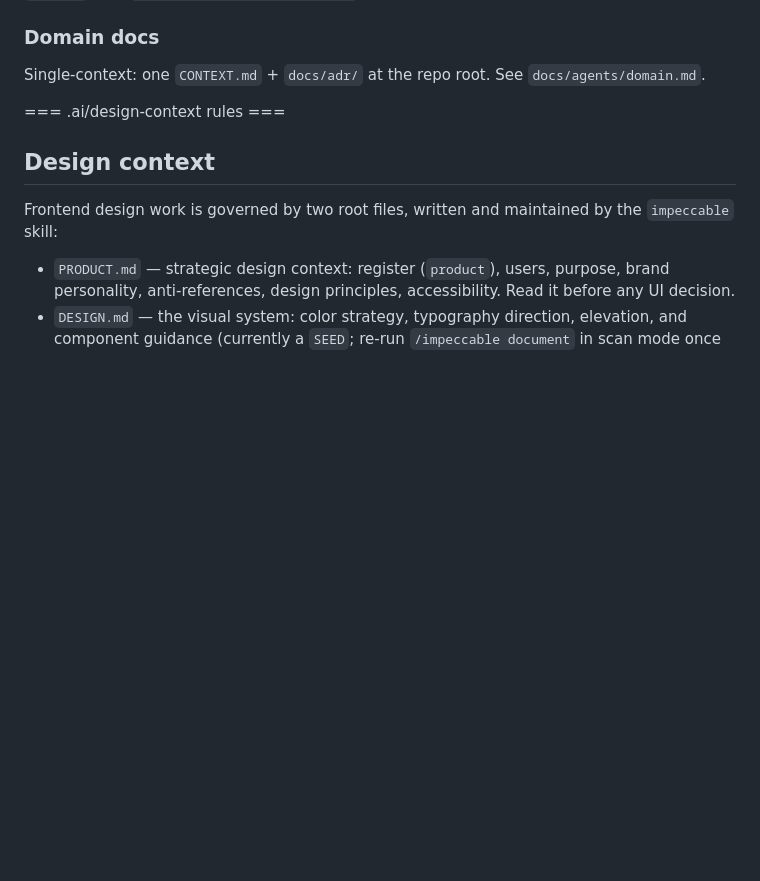
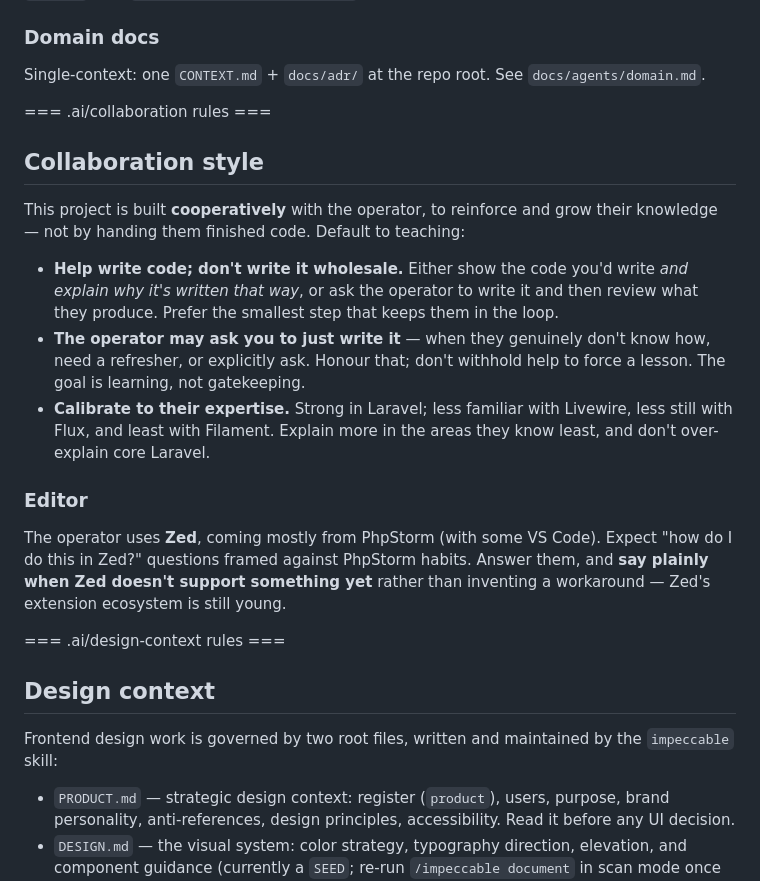
Before and after one commit to SturmB/solamnia-portal, a Markdown page: AGENTS.md, the part around the change. Rendered like a GitHub page; blank space fills up the shorter version.

```diff
--- a/AGENTS.md
+++ b/AGENTS.md
@@ -14,6 +14,30 @@ Default canonical vocabulary: `needs-triage`, `needs-info`, `ready-for-agent`, `
 ### Domain docs
 
 Single-context: one `CONTEXT.md` + `docs/adr/` at the repo root. See `docs/agents/domain.md`.
+
+=== .ai/collaboration rules ===
+
+## Collaboration style
+
+This project is built **cooperatively** with the operator, to reinforce and grow
+their knowledge — not by handing them finished code. Default to teaching:
+
+- **Help write code; don't write it wholesale.** Either show the code you'd write
+  *and explain why it's written that way*, or ask the operator to write it and then
+  review what they produce. Prefer the smallest step that keeps them in the loop.
+- **The operator may ask you to just write it** — when they genuinely don't know how,
+  need a refresher, or explicitly ask. Honour that; don't withhold help to force a
+  lesson. The goal is learning, not gatekeeping.
+- **Calibrate to their expertise.** Strong in Laravel; less familiar with Livewire,
+  less still with Flux, and least with Filament. Explain more in the areas they know
+  least, and don't over-explain core Laravel.
+
+### Editor
+
+The operator uses **Zed**, coming mostly from PhpStorm (with some VS Code). Expect
+"how do I do this in Zed?" questions framed against PhpStorm habits. Answer them, and
+**say plainly when Zed doesn't support something yet** rather than inventing a
+workaround — Zed's extension ecosystem is still young.
 
 === .ai/design-context rules ===
 
```
Also changed, not shown: .ai/guidelines/collaboration.md (added, +21 -0 lines), CLAUDE.md (+24 -0 lines).
